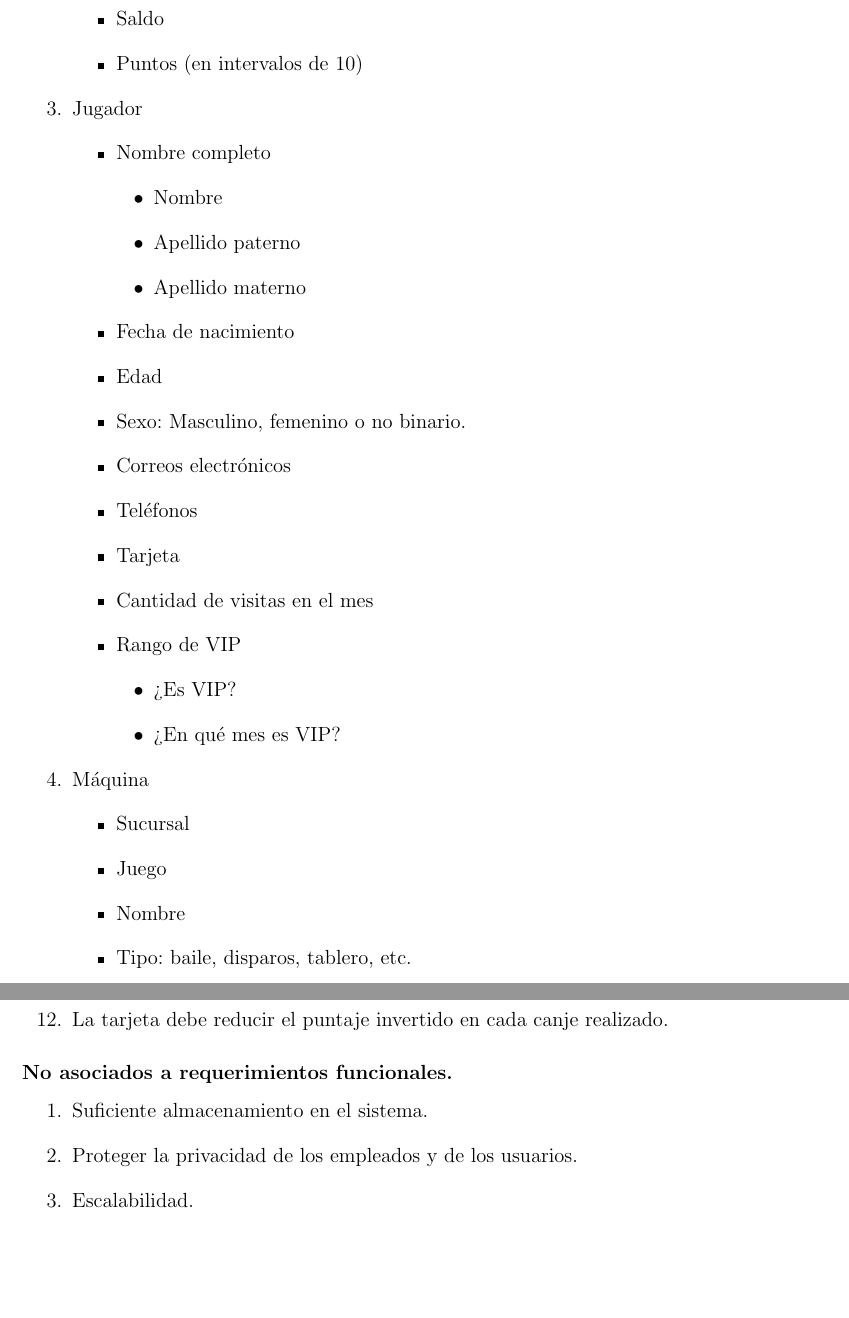
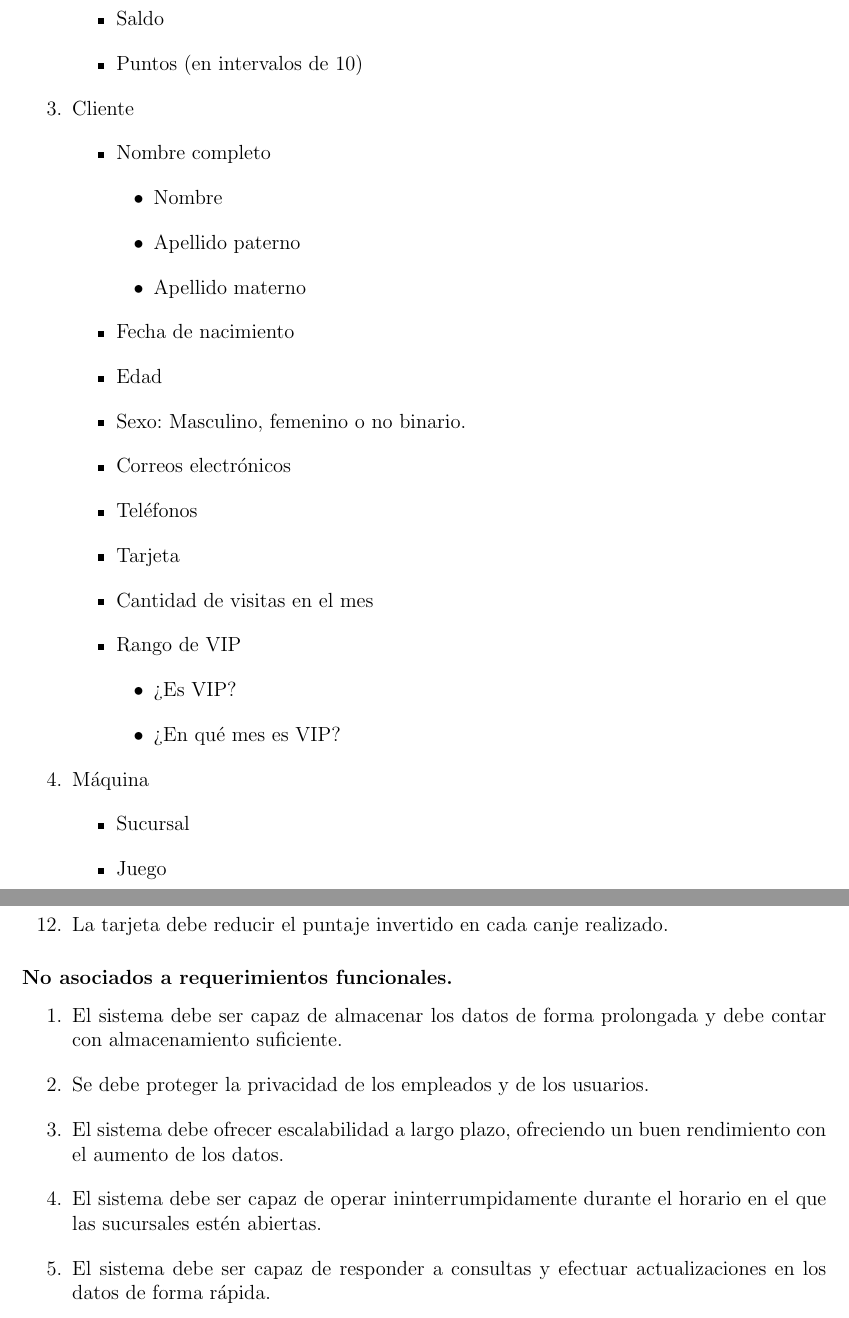
Before and after one commit to diegocist/Bases-Practicas-LFBI, a LaTeX document (Practica2/Docs/main.tex, which reads Practica2/Docs/Preguntas/analisis.tex): two parts of pages 5 and 9 of 11, joined at a grey line, cut so that both start at the same text, the shorter picture padded with empty space. Compiled offline with pdfLaTeX.

Commit message:
Actualizacion de Requerimientos No Funcionaes

```diff
--- a/Practica2/Docs/Preguntas/analisis.tex
+++ b/Practica2/Docs/Preguntas/analisis.tex
@@ -77,7 +77,7 @@
         \item Puntos (en intervalos de 10)
     \end{itemize}
 
-    \item Jugador
+    \item Cliente
     \begin{itemize}
         \item Nombre completo
         \begin{itemize}
@@ -103,9 +103,6 @@
     \begin{itemize}
         \item Sucursal
         \item Juego
-        \item Nombre
-        \item Tipo: baile, disparos, tablero, etc.
-        \item Costo
         \item Estado: Activo, fuera de servicio o en mantenimiento.
     \end{itemize}
 
@@ -229,7 +226,9 @@
 \addcontentsline{toc}{subsubsection}{No asociados a requerimientos funcionales.}
 
 \begin{enumerate}
-    \item Suficiente almacenamiento en el sistema.
-    \item Proteger la privacidad de los empleados y de los usuarios.
-    \item Escalabilidad.
+    \item El sistema debe ser capaz de almacenar los datos de forma prolongada y debe contar con almacenamiento suficiente.
+    \item Se debe proteger la privacidad de los empleados y de los usuarios.
+    \item El sistema debe ofrecer escalabilidad a largo plazo, ofreciendo un buen rendimiento con el aumento de los datos.
+    \item El sistema debe ser capaz de operar ininterrumpidamente durante el horario en el que las sucursales estén abiertas.
+    \item El sistema debe ser capaz de responder a consultas y efectuar actualizaciones en los datos de forma rápida.
 \end{enumerate}
```
Also changed, not shown: Practica2/Docs/main.pdf.
